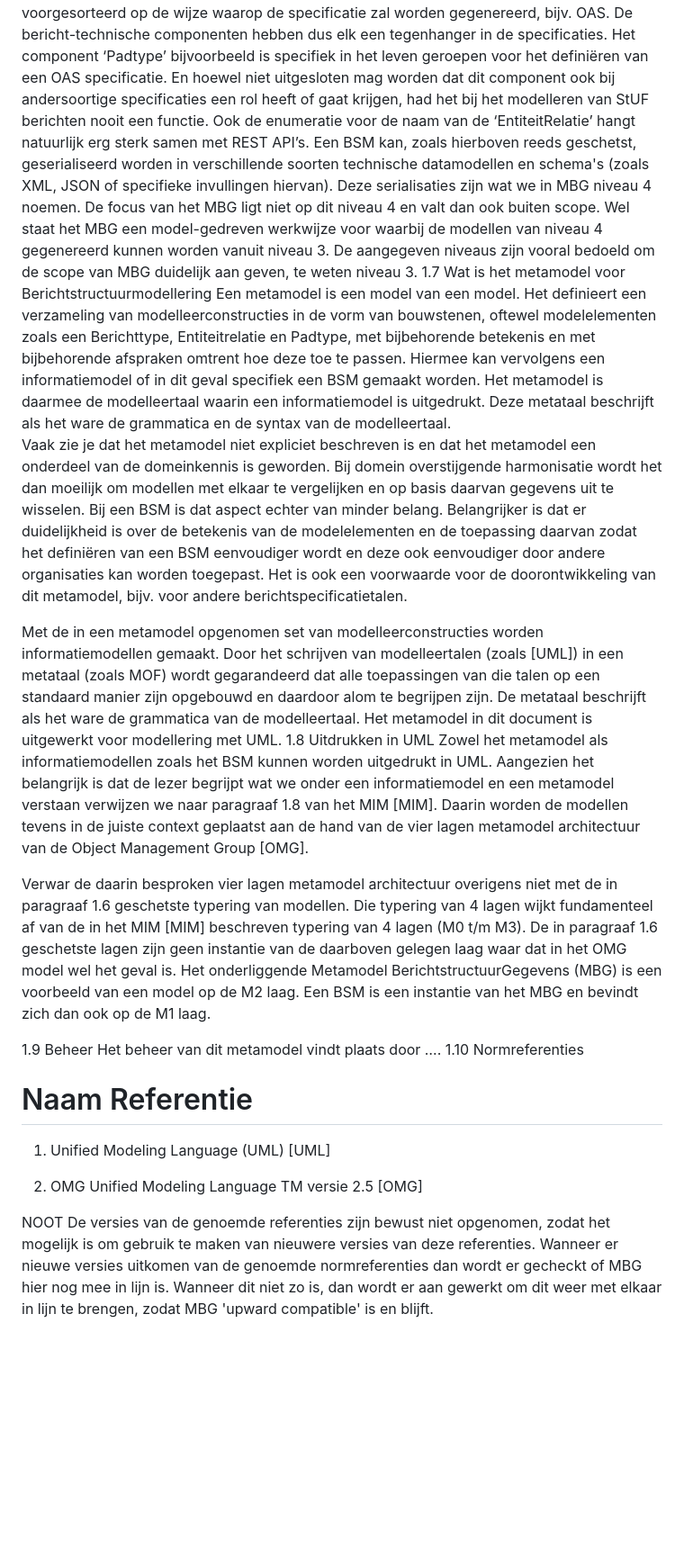
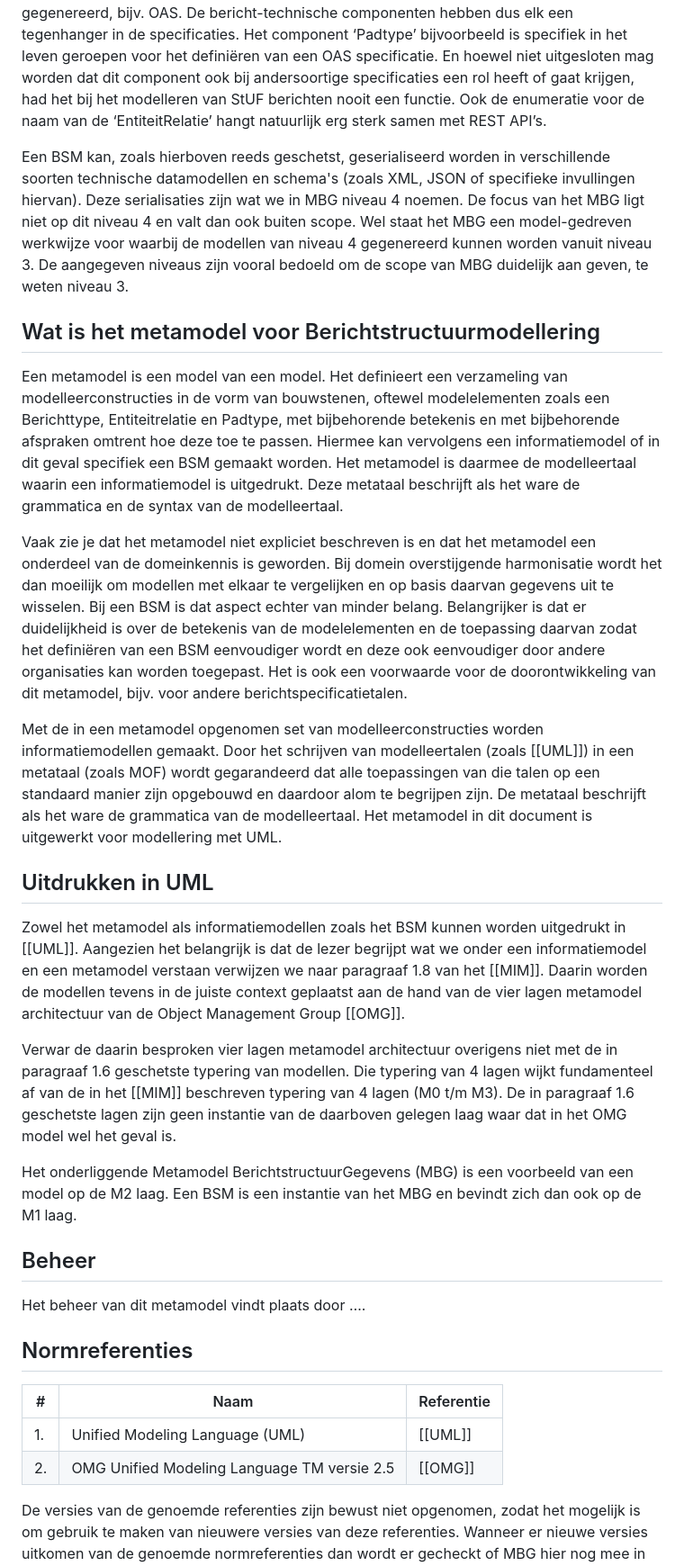
Before and after one commit to VNG-Realisatie/MBG-Werkomgeving, a Markdown page: Inleiding.md, the part around one of its changes. Shown at 90% size. GitHub-like rendering; blank space fills up the shorter version.

```diff
--- a/Inleiding.md
+++ b/Inleiding.md
@@ -49,49 +58,35 @@ Bij het modelleren van een domein zijn er een aantal beschouwingsniveaus, varië
 Een BSM is een extensie op het logisch informatie- of gegevensmodel (niveau 3) en is dus een model op niveau 4. Het modelleert de bericht-technische componenten benodigd voor de uitwisseling van de met het logisch informatie- of gegevensmodel gedefinieerde informatie en koppelt deze daaraan. Waar de objecten, kenmerken en eigenschappen in een logisch informatie- of gegevensmodel techniek onafhankelijk zijn geldt dat voor de componenten in een BSM slechts deels. De componenten in een BSM kunnen nog op allerlei manieren geserialiseerd worden maar tegelijkertijd wordt er bij de modellering van de bericht-technische componenten al voorgesorteerd op de wijze waarop de specificatie zal worden gegenereerd, bijv. OAS. De bericht-technische componenten hebben dus elk een tegenhanger in de specificaties. Het component ‘Padtype’ bijvoorbeeld is specifiek in het leven geroepen voor het definiëren van een OAS specificatie. En hoewel niet uitgesloten mag worden dat dit component ook bij andersoortige specificaties een rol heeft of gaat krijgen, had het bij het modelleren van StUF berichten nooit een functie. Ook de enumeratie voor de naam van de ‘EntiteitRelatie’ hangt natuurlijk erg sterk samen met REST API’s.
+
 Een BSM kan, zoals hierboven reeds geschetst, geserialiseerd worden in verschillende soorten technische datamodellen en schema's (zoals XML, JSON of specifieke invullingen hiervan). Deze serialisaties zijn wat we in MBG niveau 4 noemen. De focus van het MBG ligt niet op dit niveau 4 en valt dan ook buiten scope. Wel staat het MBG een model-gedreven werkwijze voor waarbij de modellen van niveau 4 gegenereerd kunnen worden vanuit niveau 3.
 De aangegeven niveaus zijn vooral bedoeld om de scope van MBG duidelijk aan geven, te weten niveau 3.
-1.7 Wat is het metamodel voor Berichtstructuurmodellering
+
+## Wat is het metamodel voor Berichtstructuurmodellering
+
 Een metamodel is een model van een model. Het definieert een verzameling van modelleerconstructies in de vorm van bouwstenen, oftewel modelelementen zoals een Berichttype, Entiteitrelatie en Padtype, met bijbehorende betekenis en met bijbehorende afspraken omtrent hoe deze toe te passen. Hiermee kan vervolgens een informatiemodel of in dit geval specifiek een BSM gemaakt worden. Het metamodel is daarmee de modelleertaal waarin een informatiemodel is uitgedrukt. Deze metataal beschrijft als het ware de grammatica en de syntax van de modelleertaal.
+
 Vaak zie je dat het metamodel niet expliciet beschreven is en dat het metamodel een onderdeel van de domeinkennis is geworden. Bij domein overstijgende harmonisatie wordt het dan moeilijk om modellen met elkaar te vergelijken en op basis daarvan gegevens uit te wisselen.
 Bij een BSM is dat aspect echter van minder belang. Belangrijker is dat er duidelijkheid is over de betekenis van de modelelementen en de toepassing daarvan zodat het definiëren van een BSM eenvoudiger wordt en deze ook eenvoudiger door andere organisaties kan worden toegepast. Het is ook een voorwaarde voor de doorontwikkeling van dit metamodel, bijv. voor andere berichtspecificatietalen.
 
-Met de in een metamodel opgenomen set van modelleerconstructies worden informatiemodellen gemaakt. Door het schrijven van modelleertalen (zoals [UML]) in een metataal (zoals MOF) wordt gegarandeerd dat alle toepassingen van die talen op een standaard manier zijn opgebouwd en daardoor alom te begrijpen zijn. De metataal beschrijft als het ware de grammatica van de modelleertaal. Het metamodel in dit document is uitgewerkt voor modellering met UML.
-1.8 Uitdrukken in UML
-Zowel het metamodel als informatiemodellen zoals het BSM kunnen worden uitgedrukt in UML. Aangezien het belangrijk is dat de lezer begrijpt wat we onder een informatiemodel en een metamodel verstaan verwijzen we naar paragraaf 1.8 van het MIM [MIM]. Daarin worden de modellen tevens in de juiste context geplaatst aan de hand van de vier lagen metamodel architectuur van de Object Management Group [OMG].
+Met de in een metamodel opgenomen set van modelleerconstructies worden informatiemodellen gemaakt. Door het schrijven van modelleertalen (zoals [[UML]]) in een metataal (zoals MOF) wordt gegarandeerd dat alle toepassingen van die talen op een standaard manier zijn opgebouwd en daardoor alom te begrijpen zijn. De metataal beschrijft als het ware de grammatica van de modelleertaal. Het metamodel in dit document is uitgewerkt voor modellering met UML.
 
-Verwar de daarin besproken vier lagen metamodel architectuur overigens niet met de in paragraaf 1.6 geschetste typering van modellen. Die typering van 4 lagen wijkt fundamenteel af van de in het MIM [MIM] beschreven typering van 4 lagen (M0 t/m M3). De in paragraaf 1.6 geschetste lagen zijn geen instantie van de daarboven gelegen laag waar dat in het OMG model wel het geval is.
+## Uitdrukken in UML
+
+Zowel het metamodel als informatiemodellen zoals het BSM kunnen worden uitgedrukt in [[UML]]. Aangezien het belangrijk is dat de lezer begrijpt wat we onder een informatiemodel en een metamodel verstaan verwijzen we naar paragraaf 1.8 van het [[MIM]]. Daarin worden de modellen tevens in de juiste context geplaatst aan de hand van de vier lagen metamodel architectuur van de Object Management Group [[OMG]].
+
+Verwar de daarin besproken vier lagen metamodel architectuur overigens niet met de in paragraaf 1.6 geschetste typering van modellen. Die typering van 4 lagen wijkt fundamenteel af van de in het [[MIM]] beschreven typering van 4 lagen (M0 t/m M3). De in paragraaf 1.6 geschetste lagen zijn geen instantie van de daarboven gelegen laag waar dat in het OMG model wel het geval is.
+
 Het onderliggende Metamodel BerichtstructuurGegevens (MBG) is een voorbeeld van een model op de M2 laag. Een BSM is een instantie van het MBG en bevindt zich dan ook op de M1 laag.
 
+## Beheer
 
+Het beheer van dit metamodel vindt plaats door ….
 
+## Normreferenties
 
+| # | Naam | Referentie |
+| --- | --- | --- |
+| 1. | Unified Modeling Language (UML) | [[UML]] |
+| 2. | OMG Unified Modeling Language TM versie 2.5 | [[OMG]] |
 
-
-
-
-
-
-
-
-
-
-
-
-
-
-
-
-
-
-
-
-1.9 Beheer
-Het beheer van dit metamodel vindt plaats door ….
-1.10 Normreferenties
-#	Naam	Referentie
-1.	Unified Modeling Language (UML)	[UML]
-
-2.	OMG Unified Modeling Language TM versie 2.5	[OMG]
-
-
-NOOT
+<aside class='note' title="Versienummer normreferenties">
 De versies van de genoemde referenties zijn bewust niet opgenomen, zodat het mogelijk is om gebruik te maken van nieuwere versies van deze referenties. Wanneer er nieuwe versies uitkomen van de genoemde normreferenties dan wordt er gecheckt of MBG hier nog mee in lijn is. Wanneer dit niet zo is, dan wordt er aan gewerkt om dit weer met elkaar in lijn te brengen, zodat MBG 'upward compatible' is en blijft.
```
Also changed, not shown: other parts of Inleiding.md (+22 -12 lines).
